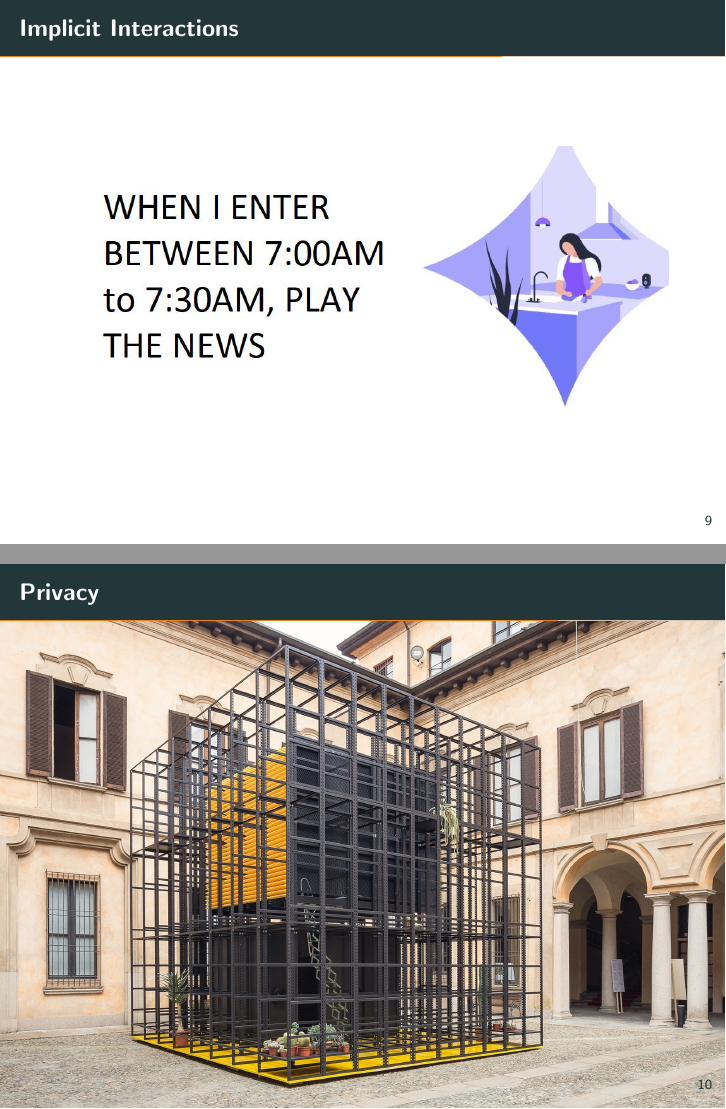
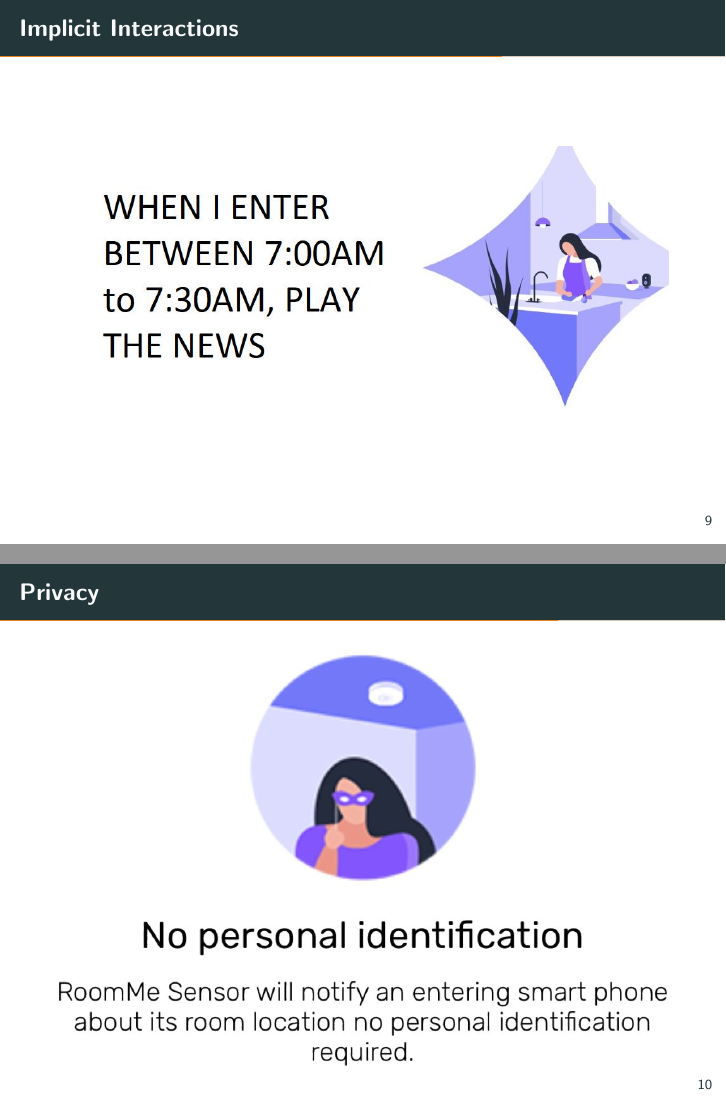
Before and after one commit to alindl/SfCS-Presentation, LaTeX slides (secondPres/SfCS_presentation.tex): pages 12 and 13 of 19, joined at a grey line. Compiled offline with pdfLaTeX.

Commit message:
exchanged 2 slides

```diff
--- a/secondPres/SfCS_presentation.tex
+++ b/secondPres/SfCS_presentation.tex
@@ -132,18 +132,18 @@
 
 %%%%%%%%%%%%%%%%%%%%%%%%%%%%%%%%%%%%%%%%%%%%%%%%%%%%%%%%%%%%%%%%%%%%%%%%%%%%%%%%%%%%%%%%%%%%%%%%
 
-{
-	\usebackgroundtemplate{\centering \includegraphics[width=\paperwidth]{images/ram-house/1.jpg}}
 \begin{frame}{Privacy}
+\vspace{-4mm}
+\includegraphics[width=\textwidth]{images/roomme/3.png}
 \end{frame}
-}
 
 %%%%%%%%%%%%%%%%%%%%%%%%%%%%%%%%%%%%%%%%%%%%%%%%%%%%%%%%%%%%%%%%%%%%%%%%%%%%%%%%%%%%%%%%%%%%%%%%
 
-\begin{frame}{Privacy}
-	\vspace{-4mm}
-	\includegraphics[width=\textwidth]{images/roomme/3.png}
-\end{frame}
+{
+	\usebackgroundtemplate{\centering \includegraphics[width=\paperwidth]{images/ram-house/1.jpg}}
+	\begin{frame}{Privacy}
+	\end{frame}
+}
 
 %%%%%%%%%%%%%%%%%%%%%%%%%%%%%%%%%%%%%%%%%%%%%%%%%%%%%%%%%%%%%%%%%%%%%%%%%%%%%%%%%%%%%%%%%%%%%%%%
 \section{Introduction of expert and interview}
```
